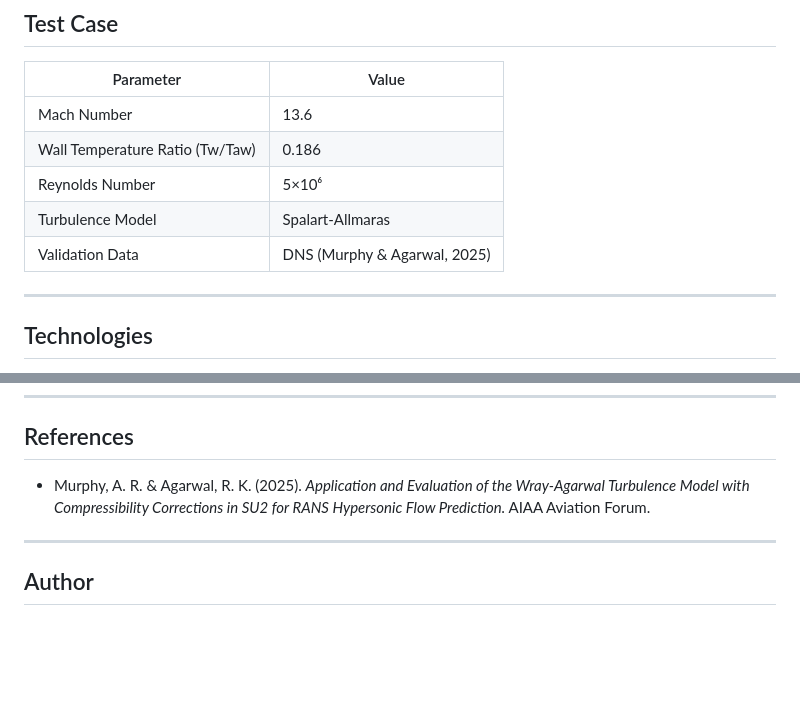
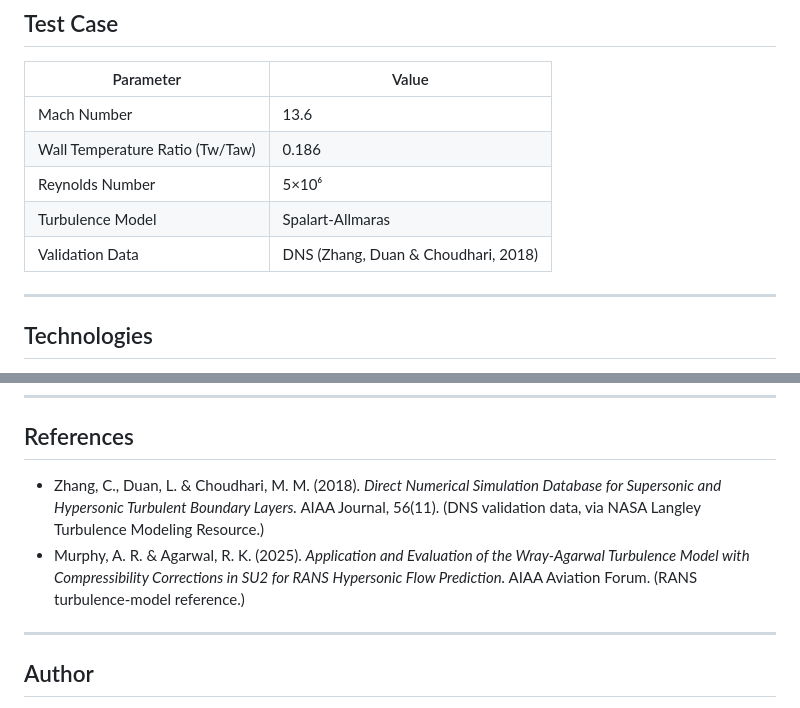
Before and after one commit to youuww/hypersonic-prt-optimization, a Markdown page: README.md, 2 parts joined by grey strips. Rendered like a GitHub page; blank space fills up the shorter version.

Commit message:
Fix DNS validation source attribution in README
The Test Case table and References wrongly credited the DNS data to
Murphy & Agarwal (2025), which is actually a RANS turbulence-model paper.
The DNS benchmark is Zhang, Duan & Choudhari (2018) (NASA Langley TMR),
consistent with the project's bibliography. Murphy & Agarwal retained as
a separate RANS-model reference.

Co-authored-by: Cursor <cursoragent@cursor.com>

```diff
--- a/README.md
+++ b/README.md
@@ -75,7 +75,7 @@ Extends Mode 1 to multiple flow conditions using a Gaussian Process (BoTorch) th
 | Wall Temperature Ratio (Tw/Taw) | 0.186 |
 | Reynolds Number | 5×10⁶ |
 | Turbulence Model | Spalart-Allmaras |
-| Validation Data | DNS (Murphy & Agarwal, 2025) |
+| Validation Data | DNS (Zhang, Duan & Choudhari, 2018) |
 
 ---
 
@@ -134,7 +134,8 @@ SU2 must be on PATH. Parallel runs use `mpirun -n 4 SU2_CFD`.
 
 ## References
 
-- Murphy, A. R. & Agarwal, R. K. (2025). *Application and Evaluation of the Wray-Agarwal Turbulence Model with Compressibility Corrections in SU2 for RANS Hypersonic Flow Prediction.* AIAA Aviation Forum.
+- Zhang, C., Duan, L. & Choudhari, M. M. (2018). *Direct Numerical Simulation Database for Supersonic and Hypersonic Turbulent Boundary Layers.* AIAA Journal, 56(11). (DNS validation data, via NASA Langley Turbulence Modeling Resource.)
+- Murphy, A. R. & Agarwal, R. K. (2025). *Application and Evaluation of the Wray-Agarwal Turbulence Model with Compressibility Corrections in SU2 for RANS Hypersonic Flow Prediction.* AIAA Aviation Forum. (RANS turbulence-model reference.)
 
 ---
 
```
